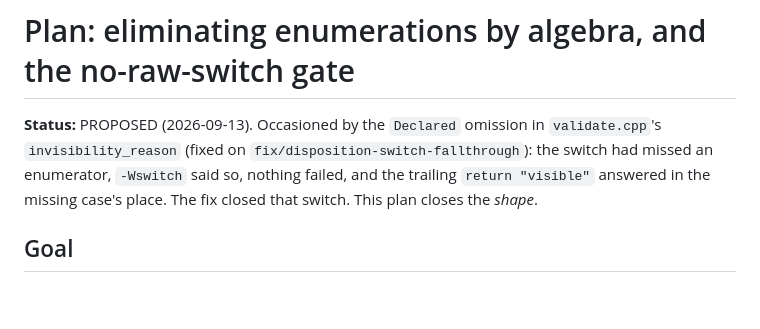
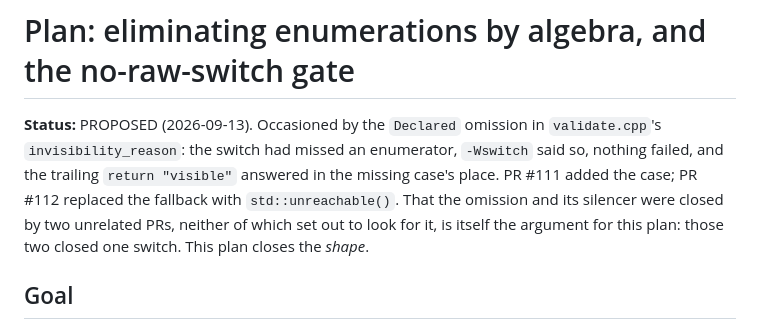
Before and after one commit to steve-downey/specgen, a Markdown page: docs/plans/no-raw-switch.md, the part around the change. GitHub-like rendering; blank space fills up the shorter version.

Commit message:
Credit the remediation to the two PRs that actually made it
The plan said the `Declared` omission was fixed on this plan's sibling branch.
It was fixed twice, by PRs that did not know about each other: #111 added the
missing case while #112 was in flight, and #112 rebased down to just the
fallback. Record that, because it is a better argument for the plan than the
one it replaces -- the hole was closed by coincidence, not by a gate.

Co-Authored-By: Claude Opus 5 (1M context) <noreply@anthropic.com>

```diff
--- a/docs/plans/no-raw-switch.md
+++ b/docs/plans/no-raw-switch.md
@@ -1,10 +1,12 @@
 # Plan: eliminating enumerations by algebra, and the no-raw-switch gate
 
 **Status:** PROPOSED (2026-09-13). Occasioned by the `Declared` omission in
-`validate.cpp`'s `invisibility_reason` (fixed on `fix/disposition-switch-fallthrough`): the
-switch had missed an enumerator, `-Wswitch` said so, nothing failed, and the trailing
-`return "visible"` answered in the missing case's place. The fix closed that switch. This plan
-closes the *shape*.
+`validate.cpp`'s `invisibility_reason`: the switch had missed an enumerator, `-Wswitch` said
+so, nothing failed, and the trailing `return "visible"` answered in the missing case's place.
+PR #111 added the case; PR #112 replaced the fallback with `std::unreachable()`. That the
+omission and its silencer were closed by two unrelated PRs, neither of which set out to look
+for it, is itself the argument for this plan: those two closed one switch. This plan closes the
+*shape*.
 
 ## Goal
 
```
